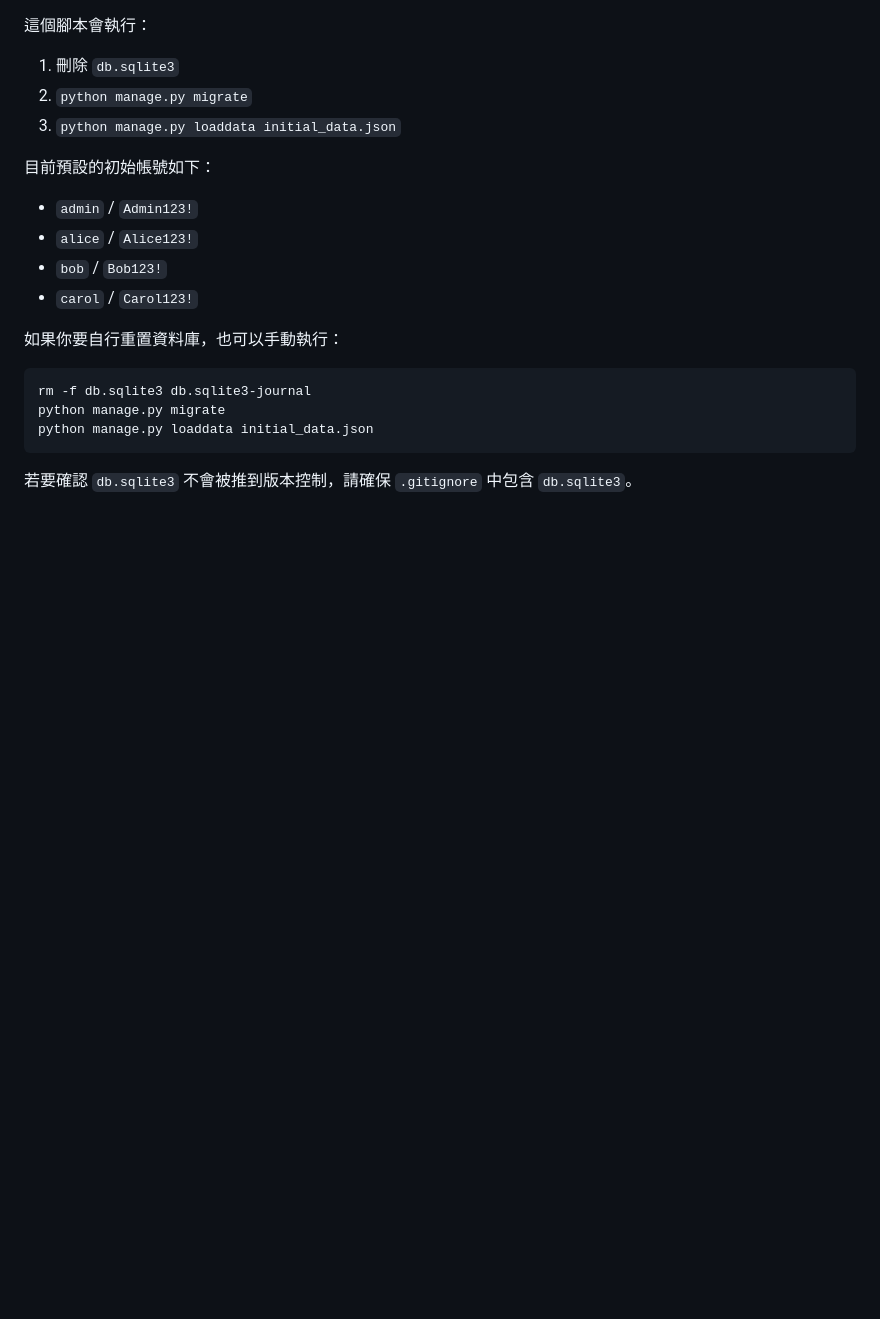
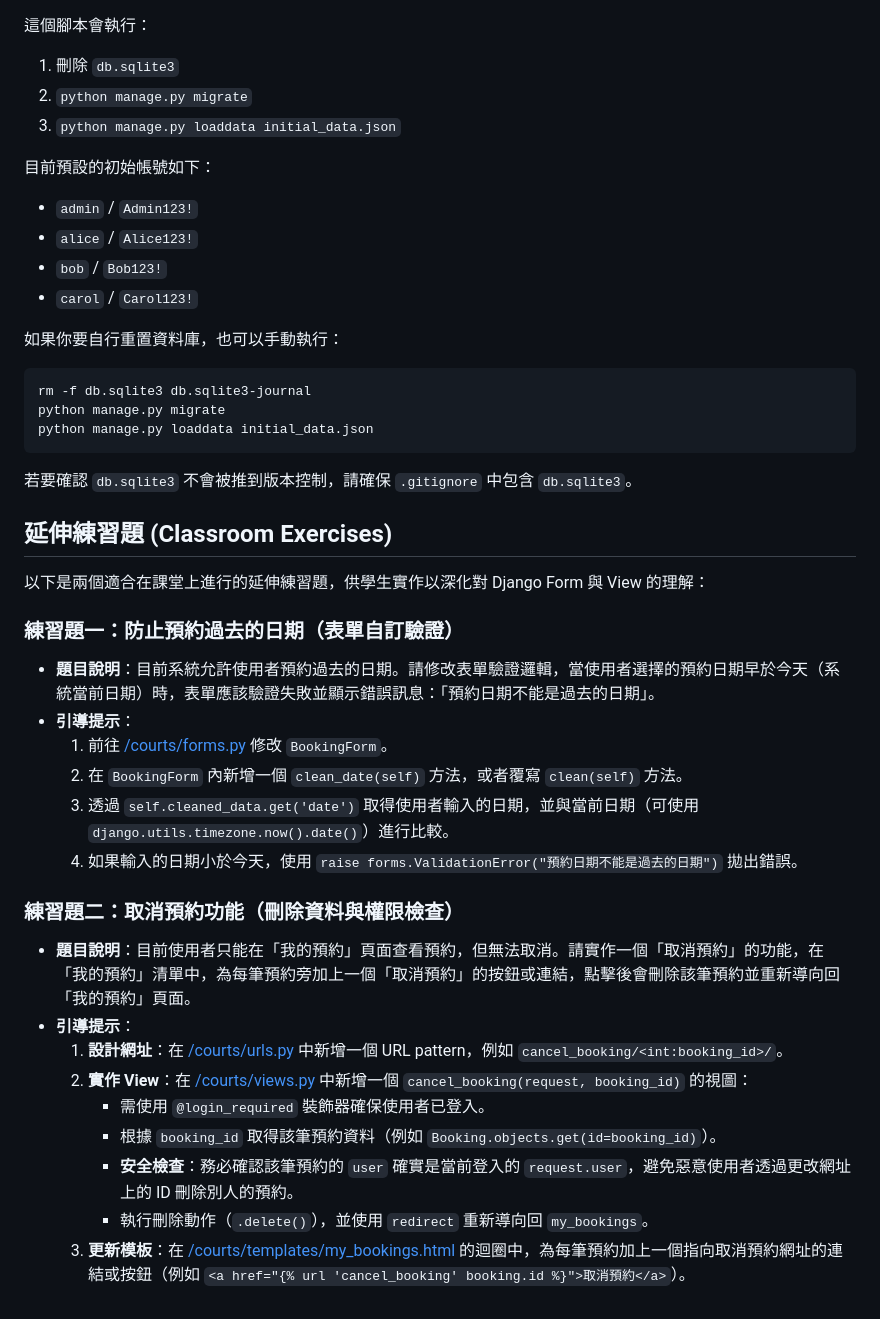
Before and after one commit to nlhsueh/nlh_tennis_club, a Markdown page: readme.md, the part around the change. GitHub-like rendering; blank space fills up the shorter version.

Commit message:
Copy classroom exercise descriptions from web.ex to web branch's readme.md

````diff
--- a/readme.md
+++ b/readme.md
@@ -91,3 +91,26 @@ python manage.py loaddata initial_data.json
 ```
 
 若要確認 `db.sqlite3` 不會被推到版本控制，請確保 `.gitignore` 中包含 `db.sqlite3`。
+
+## 延伸練習題 (Classroom Exercises)
+
+以下是兩個適合在課堂上進行的延伸練習題，供學生實作以深化對 Django Form 與 View 的理解：
+
+### 練習題一：防止預約過去的日期（表單自訂驗證）
+* **題目說明**：目前系統允許使用者預約過去的日期。請修改表單驗證邏輯，當使用者選擇的預約日期早於今天（系統當前日期）時，表單應該驗證失敗並顯示錯誤訊息：「預約日期不能是過去的日期」。
+* **引導提示**：
+    1. 前往 [/courts/forms.py](/courts/forms.py) 修改 `BookingForm`。
+    2. 在 `BookingForm` 內新增一個 `clean_date(self)` 方法，或者覆寫 `clean(self)` 方法。
+    3. 透過 `self.cleaned_data.get('date')` 取得使用者輸入的日期，並與當前日期（可使用 `django.utils.timezone.now().date()`）進行比較。
+    4. 如果輸入的日期小於今天，使用 `raise forms.ValidationError("預約日期不能是過去的日期")` 拋出錯誤。
+
+### 練習題二：取消預約功能（刪除資料與權限檢查）
+* **題目說明**：目前使用者只能在「我的預約」頁面查看預約，但無法取消。請實作一個「取消預約」的功能，在「我的預約」清單中，為每筆預約旁加上一個「取消預約」的按鈕或連結，點擊後會刪除該筆預約並重新導向回「我的預約」頁面。
+* **引導提示**：
+    1. **設計網址**：在 [/courts/urls.py](/courts/urls.py) 中新增一個 URL pattern，例如 `cancel_booking/<int:booking_id>/`。
+    2. **實作 View**：在 [/courts/views.py](/courts/views.py) 中新增一個 `cancel_booking(request, booking_id)` 的視圖：
+        * 需使用 `@login_required` 裝飾器確保使用者已登入。
+        * 根據 `booking_id` 取得該筆預約資料（例如 `Booking.objects.get(id=booking_id)`）。
+        * **安全檢查**：務必確認該筆預約的 `user` 確實是當前登入的 `request.user`，避免惡意使用者透過更改網址上的 ID 刪除別人的預約。
+        * 執行刪除動作（`.delete()`），並使用 `redirect` 重新導向回 `my_bookings`。
+    3. **更新模板**：在 [/courts/templates/my_bookings.html](/courts/templates/my_bookings.html) 的迴圈中，為每筆預約加上一個指向取消預約網址的連結或按鈕（例如 `<a href="{% url 'cancel_booking' booking.id %}">取消預約</a>`）。
````
